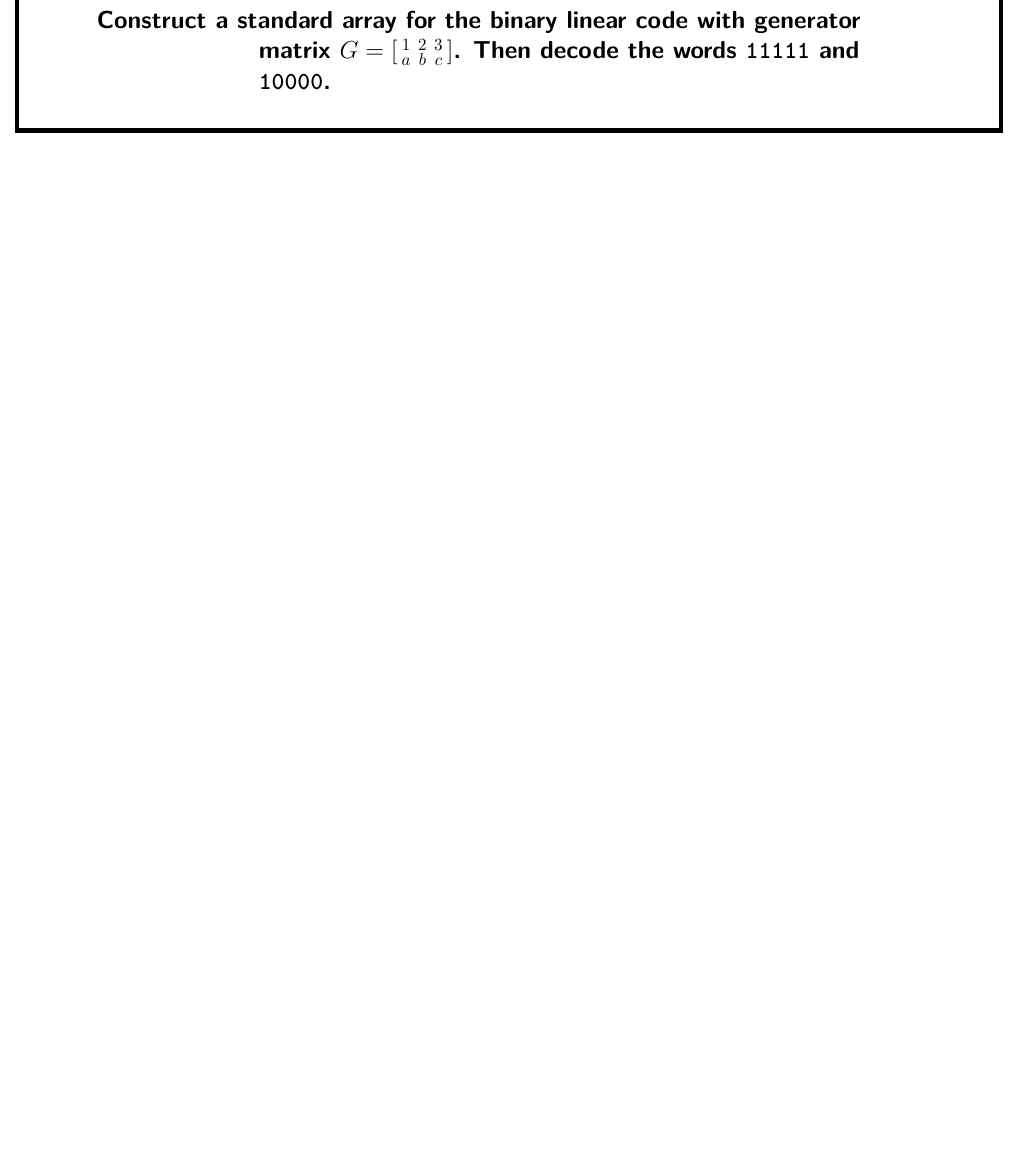
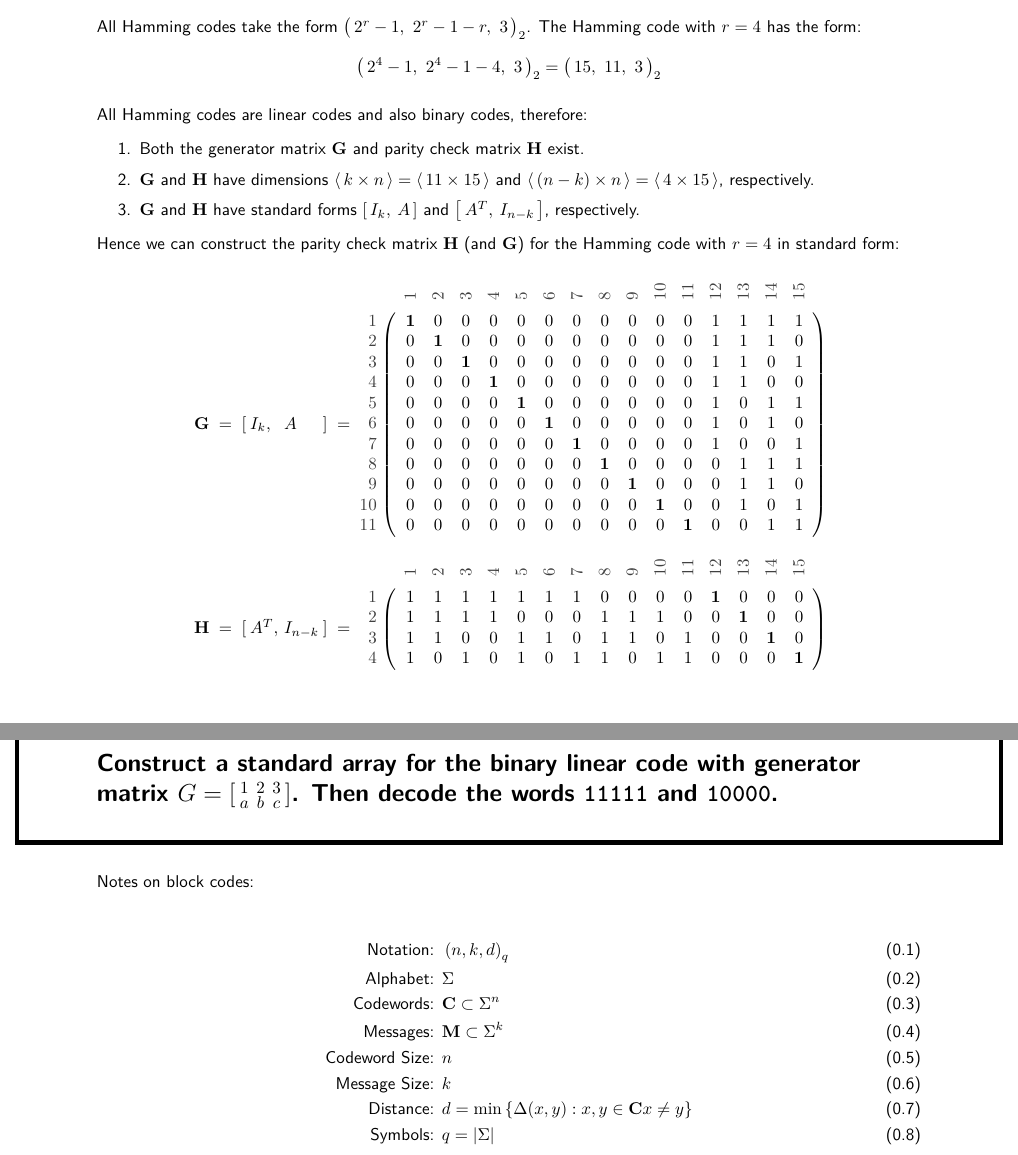
Before and after one commit to recursion-ninja/CSc-85020, a LaTeX problem sheet (Assignments/A1/A1-Washburn.tex, which reads Assignments/A1/CUNY-assignment.cls): part of page 4 of 4 before the commit and two parts of pages 3 and 4 of 4 after it, the two joined at a grey line, cut at the place of the change, the shorter picture padded with empty space. Compiled offline with pdfLaTeX.

Commit message:
A1; P1,P2

```diff
--- a/Assignments/A1/A1-Washburn.tex
+++ b/Assignments/A1/A1-Washburn.tex
@@ -1,14 +1,6 @@
 %This is my super simple Real Analysis Homework template
 
 \documentclass{CUNY-assignment}
-\usepackage{geometry}
-\geometry{
-	a4paper,
-	%	total={170mm,257mm},
-	left=20mm,
-	right=20mm,
-	top=20mm,
-}
 \usepackage[utf8]{inputenc}
 \usepackage[english]{babel}
 \usepackage{enumitem}
@@ -22,6 +14,10 @@
 \setlength{\belowdisplayskip}{1pt}
 \setlength{\abovedisplayshortskip}{1pt}
 \setlength{\belowdisplayshortskip}{1pt}
+
+
+\renewcommand{\thefootnote}{\fnsymbol{footnote}}
+
 
 \title{CSc 85020 - Coding Theory\\ Assignment 1}
 \author{Alex Washburn}
@@ -68,6 +67,54 @@ The constructed generator matrix with dimensions $k \times (k*r)$ will take the
 Write the parity check matrix of the Hamming code with $r=4$.%
 }%
 
+All Hamming codes take the form $\CodeSchema{2^{r} - 1}{2^{r} - 1 - r}{3}{2}$.
+The Hamming code with $r=4$ has the form:
+\[ \CodeSchema{2^{4} - 1}{2^{4} - 1 - 4}{3}{2} = \CodeSchema{15}{11}{3}{2} \]
+
+All Hamming codes are linear codes and also binary codes, therefore:
+
+\begin{enumerate}
+
+	\item Both the generator matrix $\mathbf{G}$ and parity check matrix $\mathbf{H}$ exist.
+
+	\item $\mathbf{G}$ and $\mathbf{H}$ have dimensions $\langle\, k \times n \,\rangle = \langle\, 11 \times 15 \,\rangle$ and $\langle\, (n - k) \times n \,\rangle = \langle\, 4 \times 15 \,\rangle$, respectively.
+
+	\item $\mathbf{G}$ and $\mathbf{H}$ have standard forms $\left[\,I_k,\:A\,\right]$ and $\left[\,A^{T},\:I_{n-k}\,\right]$, respectively.
+
+\end{enumerate}
+
+Hence we can construct the parity check matrix $\mathbf{H}$ (and $\mathbf{G}$) for the Hamming code with $r=4$ in standard form:
+
+\[
+\begin{array}{rcrllrcr}%
+\mathbf{G}&\slim=\slim&[&\mkern-14muI_k,&\mkern-12muA\mkern-14mu&]&\slim=&\slim\begin{pNiceMatrix}%
+	[margin,name=HammingGenerator,first-row,first-col,nullify-dots]
+	~     &\R{1}&\R{2}&\R{3}&\R{4}&\R{5}&\R{6}&\R{7}&\R{8}&\R{9}&\R{10}&\R{11}&\R{12}&\R{13}&\R{14}&\R{15} \\
+	\C{ 1}& \BO &  0  &  0  &  0  &  0  &  0  &  0  &  0  &  0  &  0   &  0   &  1   &  1   &  1    &  1   \\
+	\C{ 2}&  0  & \BO &  0  &  0  &  0  &  0  &  0  &  0  &  0  &  0   &  0   &  1   &  1   &  1    &  0   \\
+	\C{ 3}&  0  &  0  & \BO &  0  &  0  &  0  &  0  &  0  &  0  &  0   &  0   &  1   &  1   &  0    &  1   \\
+	\C{ 4}&  0  &  0  &  0  & \BO &  0  &  0  &  0  &  0  &  0  &  0   &  0   &  1   &  1   &  0    &  0   \\
+	\C{ 5}&  0  &  0  &  0  &  0  & \BO &  0  &  0  &  0  &  0  &  0   &  0   &  1   &  0   &  1    &  1   \\
+	\C{ 6}&  0  &  0  &  0  &  0  &  0  & \BO &  0  &  0  &  0  &  0   &  0   &  1   &  0   &  1    &  0   \\
+	\C{ 7}&  0  &  0  &  0  &  0  &  0  &  0  & \BO &  0  &  0  &  0   &  0   &  1   &  0   &  0    &  1   \\
+	\C{ 8}&  0  &  0  &  0  &  0  &  0  &  0  &  0  & \BO &  0  &  0   &  0   &  0   &  1   &  1    &  1   \\
+	\C{ 9}&  0  &  0  &  0  &  0  &  0  &  0  &  0  &  0  & \BO &  0   &  0   &  0   &  1   &  1    &  0   \\
+	\C{10}&  0  &  0  &  0  &  0  &  0  &  0  &  0  &  0  &  0  & \BO  &  0   &  0   &  1   &  0    &  1   \\
+	\C{11}&  0  &  0  &  0  &  0  &  0  &  0  &  0  &  0  &  0  &  0   & \BO  &  0   &  0   &  1    &  1   \\
+\end{pNiceMatrix} \\
+\hspace*{4mm}\\
+\mathbf{H}&\slim=\slim&[&\mkern-14muA^{T},&\mkern-12muI_{n-k}\mkern-14mu&]&\slim=&\slim\begin{pNiceMatrix}%
+	[margin,name=HammingParityCheck,first-row,first-col,nullify-dots]
+	~     &\R{1}&\R{2}&\R{3}&\R{4}&\R{5}&\R{6}&\R{7}&\R{8}&\R{9}&\R{10}&\R{11}&\R{12}&\R{13}&\R{14}&\R{15} \\
+        \C{1}&  1  &  1  &  1  &  1  &  1  &  1  &  1  &  0  &  0  &  0   &  0   & \BO  &  0   &  0    &  0    \\
+        \C{2}&  1  &  1  &  1  &  1  &  0  &  0  &  0  &  1  &  1  &  1   &  0   &  0   & \BO  &  0    &  0    \\
+        \C{3}&  1  &  1  &  0  &  0  &  1  &  1  &  0  &  1  &  1  &  0   &  1   &  0   &  0   & \BO   &  0    \\
+        \C{4}&  1  &  0  &  1  &  0  &  1  &  0  &  1  &  1  &  0  &  1   &  1   &  0   &  0   &  0    & \BO   \\
+\end{pNiceMatrix}
+
+\end{array}\]%
+
+
 \Problem{%
 Construct a standard array for the binary linear code with generator matrix $G = \left[\begin{smallmatrix}
 	1 & 2 & 3\\
@@ -75,4 +122,18 @@ Construct a standard array for the binary linear code with generator matrix $G =
 \end{smallmatrix}\right]$. Then decode the words \texttt{11111} and \texttt{10000}.%
 }%
 
+Notes on block codes:
+
+\begin{align}
+\text{Notation:      }& \left( n, k, d \right)_{q}\\
+\text{Alphabet:      }& \Sigma\\
+\text{Codewords:     }& \mathbf{C} \subset \Sigma^{n}\\
+\text{Messages:      }& \mathbf{M} \subset \Sigma^{k}\\
+\text{Codeword Size: }& n \\
+\text{Message  Size: }& k \\
+\text{Distance:      }& d = \min\left\{ \Delta(x,y) : x,y \in \mathbf{C} x \not= y \right\}\\
+\text{Symbols:       }& q = \left\lvert\Sigma\right\rvert
+\end{align}
+
+
 \end{document}
--- a/Assignments/A1/CUNY-assignment.cls
+++ b/Assignments/A1/CUNY-assignment.cls
@@ -139,7 +139,7 @@ padding-right=16mm,
 padding-left=16mm,
 padding-bottom=6mm
 ]
-\raggedsection\@hangfrom{#3}{~\\[2mm]\Large\textbf{#4}}%
+\raggedsection#3~\\[2mm]\Large\textbf{#4}%
 \end{longfbox}%
 \end{adjustwidth}%
 }{\@hangfrom{\hskip #2#3}{#4}}
```
Also changed, not shown: Assignments/A1/A1-Washburn.tex (13 more changed lines).
